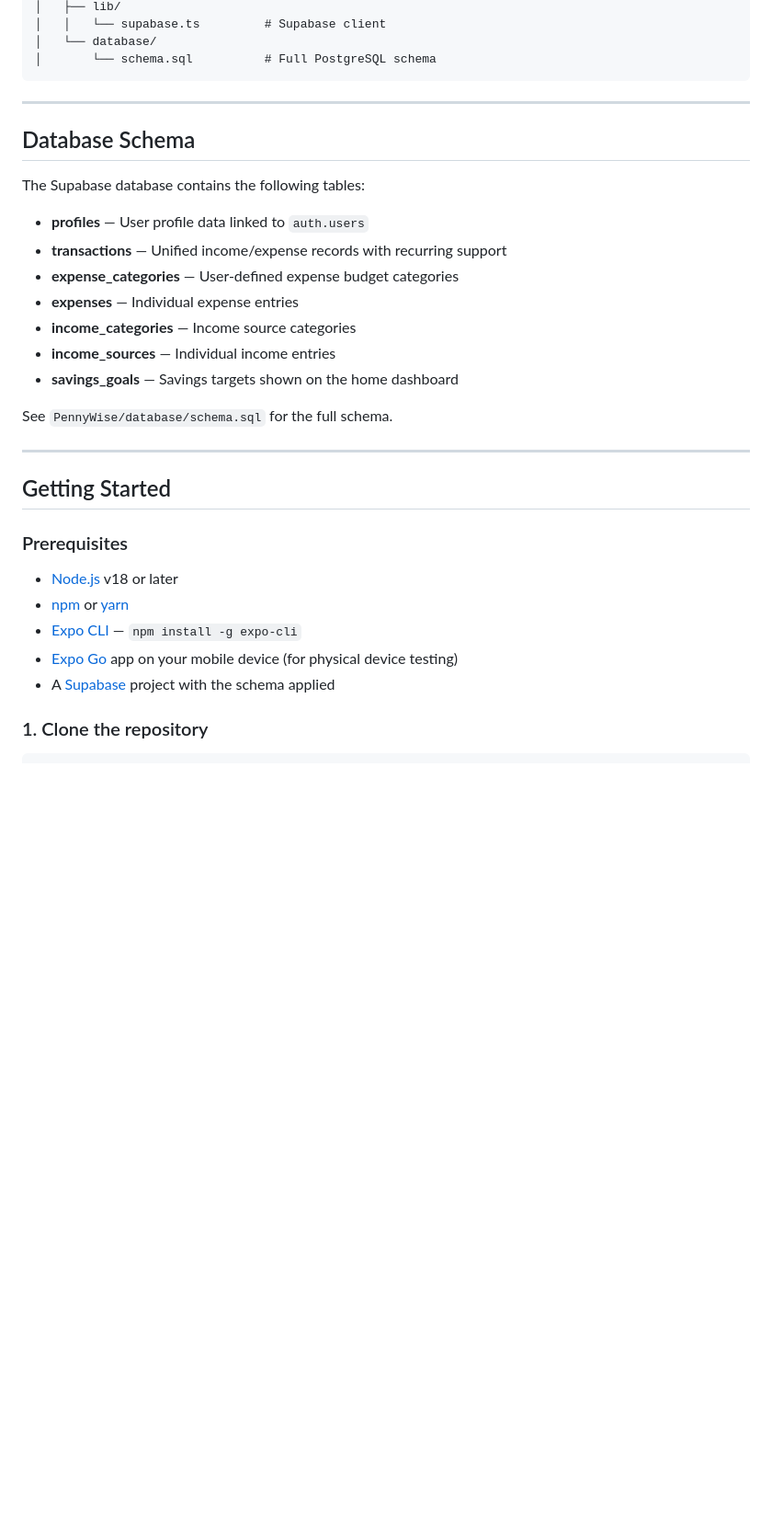
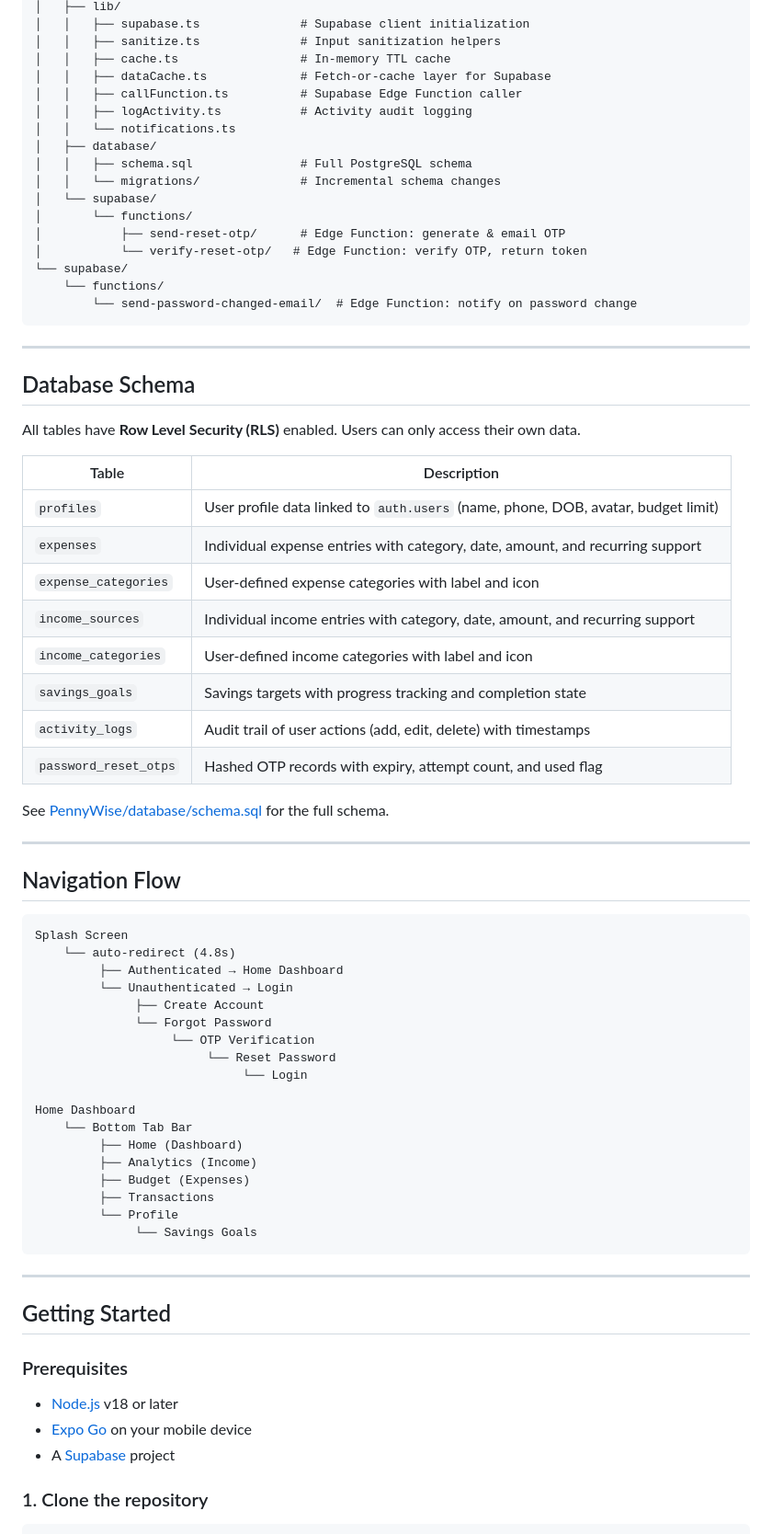
Before and after one commit to Lokibot1/PennyWise-2.0, a Markdown page: README.md, the part around one of its changes. Shown at 92% size. GitHub-like rendering; blank space fills up the shorter version.

````diff
--- a/README.md
+++ b/README.md
@@ -58,24 +115,66 @@ PennyWise-2.0/
 │   ├── lib/
-│   │   └── supabase.ts         # Supabase client
-│   └── database/
-│       └── schema.sql          # Full PostgreSQL schema
+│   │   ├── supabase.ts              # Supabase client initialization
+│   │   ├── sanitize.ts              # Input sanitization helpers
+│   │   ├── cache.ts                 # In-memory TTL cache
+│   │   ├── dataCache.ts             # Fetch-or-cache layer for Supabase
+│   │   ├── callFunction.ts          # Supabase Edge Function caller
+│   │   ├── logActivity.ts           # Activity audit logging
+│   │   └── notifications.ts
+│   ├── database/
+│   │   ├── schema.sql               # Full PostgreSQL schema
+│   │   └── migrations/              # Incremental schema changes
+│   └── supabase/
+│       └── functions/
+│           ├── send-reset-otp/      # Edge Function: generate & email OTP
+│           └── verify-reset-otp/   # Edge Function: verify OTP, return token
+└── supabase/
+    └── functions/
+        └── send-password-changed-email/  # Edge Function: notify on password change
 ```
 
 ---
 
 ## Database Schema
 
-The Supabase database contains the following tables:
+All tables have **Row Level Security (RLS)** enabled. Users can only access their own data.
 
-- **profiles** — User profile data linked to `auth.users`
-- **transactions** — Unified income/expense records with recurring support
-- **expense_categories** — User-defined expense budget categories
-- **expenses** — Individual expense entries
-- **income_categories** — Income source categories
-- **income_sources** — Individual income entries
-- **savings_goals** — Savings targets shown on the home dashboard
+| Table | Description |
+|---|---|
+| `profiles` | User profile data linked to `auth.users` (name, phone, DOB, avatar, budget limit) |
+| `expenses` | Individual expense entries with category, date, amount, and recurring support |
+| `expense_categories` | User-defined expense categories with label and icon |
+| `income_sources` | Individual income entries with category, date, amount, and recurring support |
+| `income_categories` | User-defined income categories with label and icon |
+| `savings_goals` | Savings targets with progress tracking and completion state |
+| `activity_logs` | Audit trail of user actions (add, edit, delete) with timestamps |
+| `password_reset_otps` | Hashed OTP records with expiry, attempt count, and used flag |
 
-See `PennyWise/database/schema.sql` for the full schema.
+See [PennyWise/database/schema.sql](PennyWise/database/schema.sql) for the full schema.
+
+---
+
+## Navigation Flow
+
+```
+Splash Screen
+    └── auto-redirect (4.8s)
+         ├── Authenticated → Home Dashboard
+         └── Unauthenticated → Login
+              ├── Create Account
+              └── Forgot Password
+                   └── OTP Verification
+                        └── Reset Password
+                             └── Login
+
+Home Dashboard
+    └── Bottom Tab Bar
+         ├── Home (Dashboard)
+         ├── Analytics (Income)
+         ├── Budget (Expenses)
+         ├── Transactions
+         └── Profile
+              └── Savings Goals
+```
 
 ---
 
@@ -84,10 +183,8 @@ See `PennyWise/database/schema.sql` for the full schema.
 ### Prerequisites
 
 - [Node.js](https://nodejs.org) v18 or later
-- [npm](https://npmjs.com) or [yarn](https://yarnpkg.com)
-- [Expo CLI](https://docs.expo.dev/get-started/installation/) — `npm install -g expo-cli`
-- [Expo Go](https://expo.dev/go) app on your mobile device (for physical device testing)
-- A [Supabase](https://supabase.com) project with the schema applied
+- [Expo Go](https://expo.dev/go) on your mobile device
+- A [Supabase](https://supabase.com) project
 
 ### 1. Clone the repository
 
````
Also changed, not shown: other parts of README.md (+114 -67 lines).
